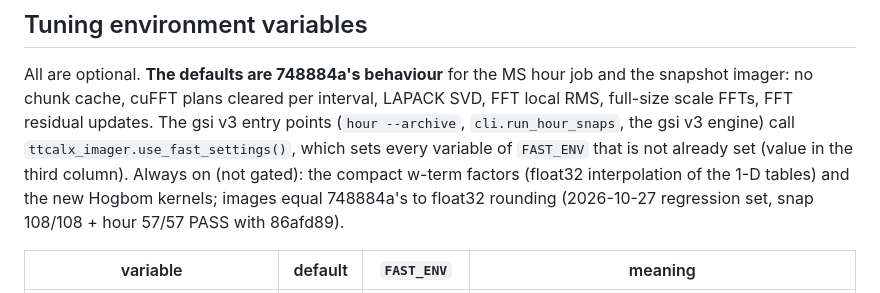
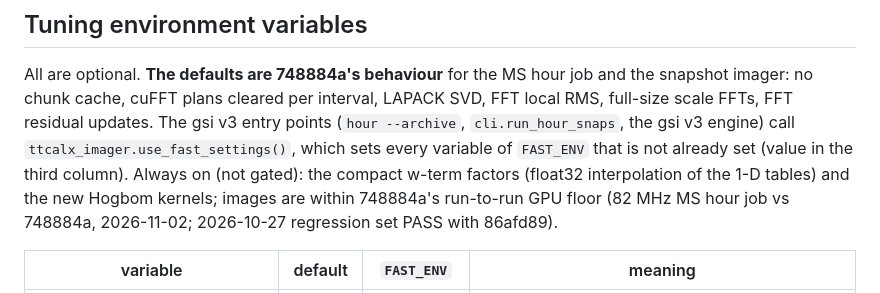
Before and after one commit to nkosogor/TTCalX, a Markdown page: python/ttcalx_imager/README.md, the part around the change. Rendered like a GitHub page.

Commit message:
imager README: always-on paths are within the GPU floor (not float32 rounding)
Co-Authored-By: Claude Opus 5.5 <noreply@anthropic.com>

```diff
--- a/python/ttcalx_imager/README.md
+++ b/python/ttcalx_imager/README.md
@@ -25,8 +25,8 @@ imager: no chunk cache, cuFFT plans cleared per interval, LAPACK SVD, FFT local
 FFTs, FFT residual updates.  The gsi v3 entry points (`hour --archive`, `cli.run_hour_snaps`, the gsi v3
 engine) call `ttcalx_imager.use_fast_settings()`, which sets every variable of `FAST_ENV` that is not
 already set (value in the third column).  Always on (not gated): the compact w-term factors
-(float32 interpolation of the 1-D tables) and the new Hogbom kernels; images equal 748884a's to
-float32 rounding (2026-10-27 regression set, snap 108/108 + hour 57/57 PASS with 86afd89).
+(float32 interpolation of the 1-D tables) and the new Hogbom kernels; images are within 748884a's
+run-to-run GPU floor (82 MHz MS hour job vs 748884a, 2026-11-02; 2026-10-27 regression set PASS with 86afd89).
 
 | variable | default | `FAST_ENV` | meaning |
 |---|---|---|---|
```
